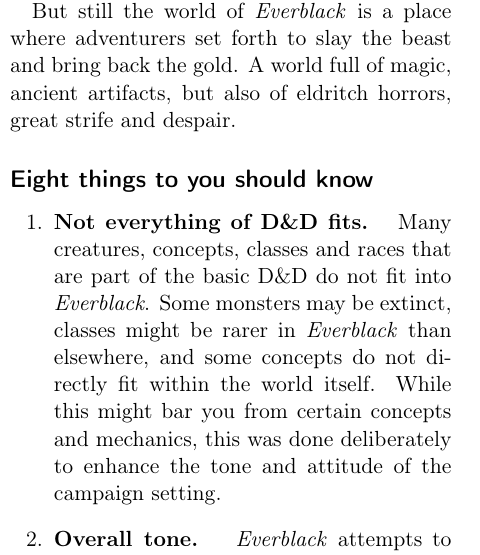
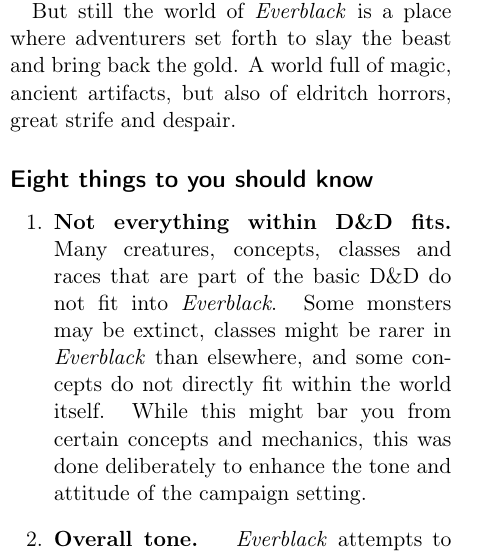
Before and after one commit to n0la/wayfaerersguide-everblack, a LaTeX book (wayfaerersguide-everblack.tex, which reads chapters/introduction.tex): part of one column of page 5 of 73, cut so that both start at the same text. Compiled offline with pdfLaTeX.

Commit message:
fix spelling

```diff
--- a/chapters/introduction.tex
+++ b/chapters/introduction.tex
@@ -50,7 +50,7 @@
 \subsection{Eight things to you should know}
 
 \begin{enumerate}
- \litem{Not everything of D\&D fits} Many creatures, concepts, classes and
+ \litem{Not everything within D\&D fits} Many creatures, concepts, classes and
  races that are part of the basic D\&D do not fit into \emph{Everblack}. Some
  monsters may be extinct, classes might be rarer in \emph{Everblack} than
  elsewhere, and some concepts do not directly fit within the world
```
